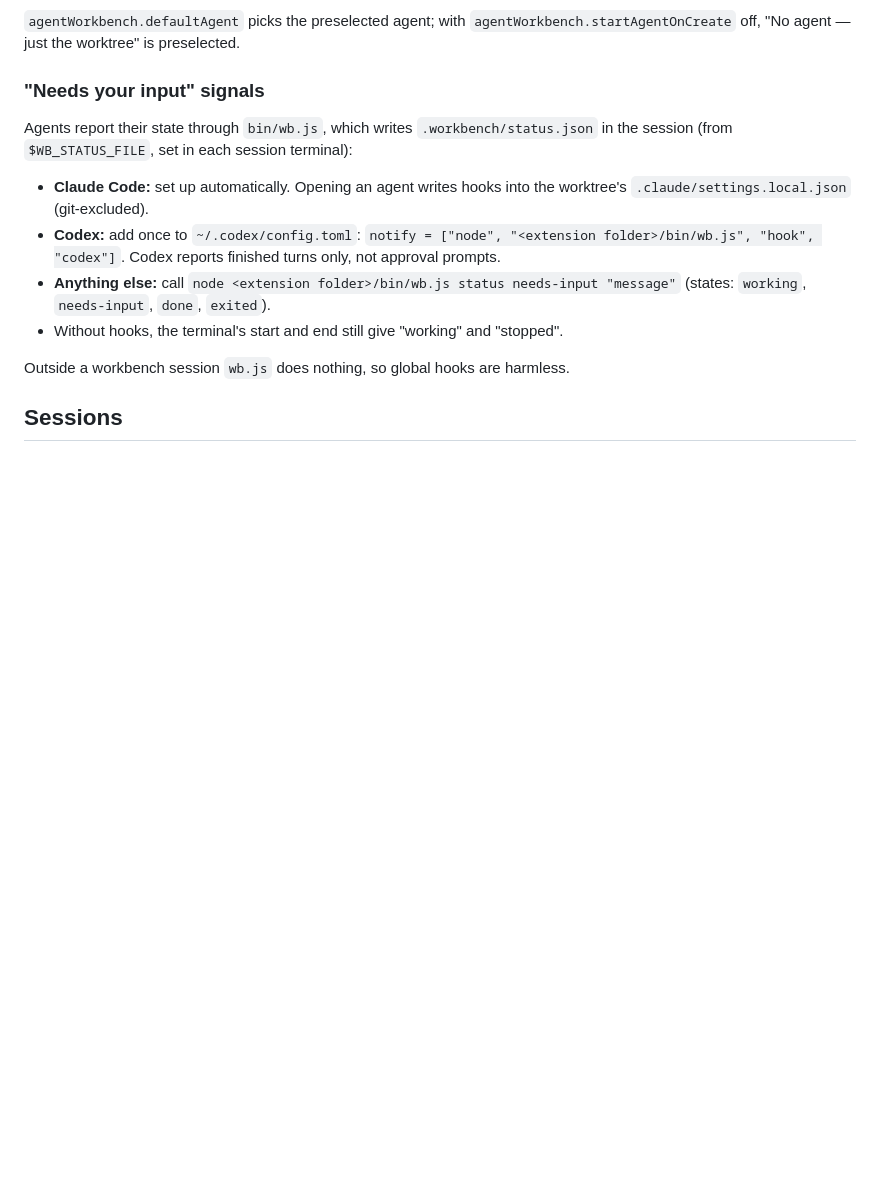
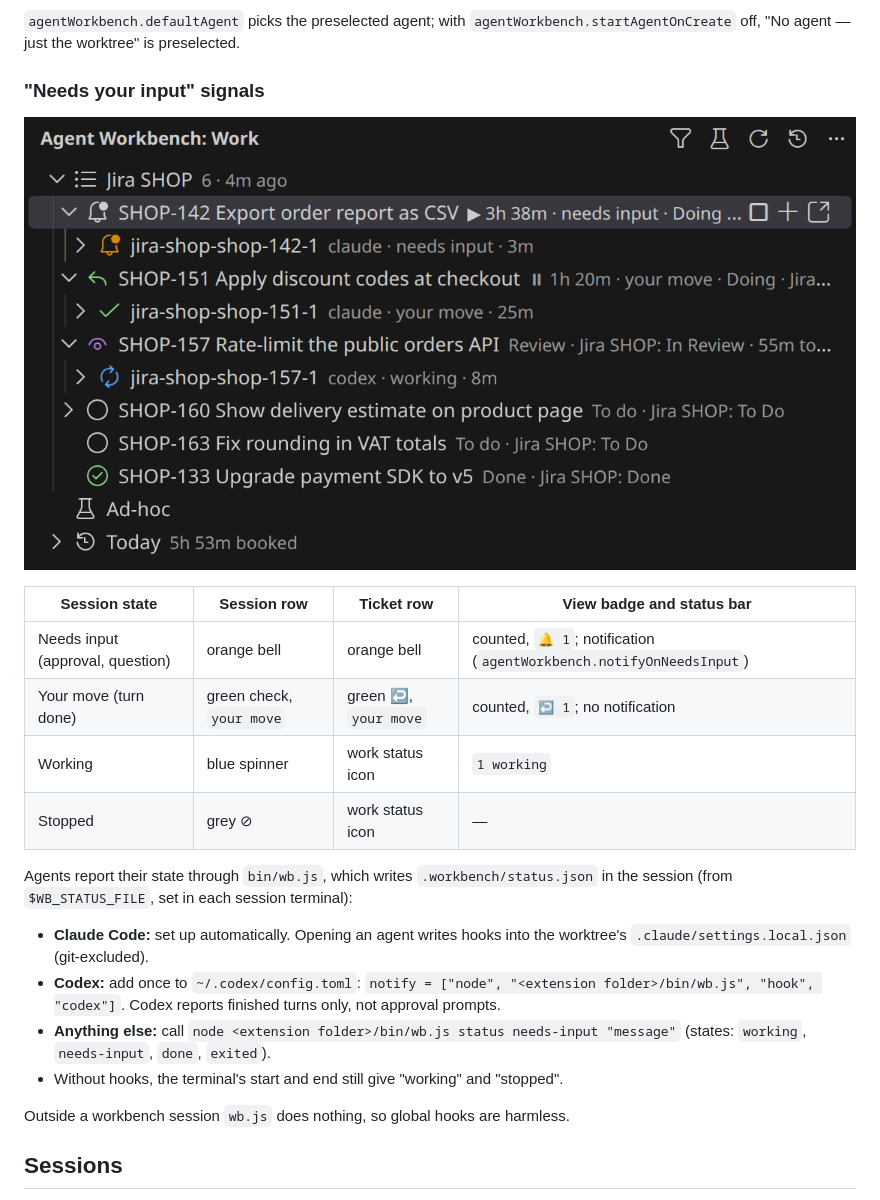
Before and after one commit to vincentbockaert/agent-workbench, a Markdown page: README.md, the part around one of its changes. Drawn GitHub-style; pictures changed too: docs/images/work-tree.png (added); blank space fills up the shorter version.

```diff
--- a/README.md
+++ b/README.md
@@ -126,6 +130,15 @@ Placeholders: `${promptFile}` (the relative path `.workbench/TASK.md`), `${sessi
 
 ### "Needs your input" signals
 
+![Ticket rows show what waits for you: a bell for needs input, ↩ for your move, ▶/⏸ for the clock](docs/images/work-tree.png)
+
+| Session state | Session row | Ticket row | View badge and status bar |
+|---|---|---|---|
+| Needs input (approval, question) | orange bell | orange bell | counted, `🔔 1`; notification (`agentWorkbench.notifyOnNeedsInput`) |
+| Your move (turn done) | green check, `your move` | green ↩, `your move` | counted, `↩ 1`; no notification |
+| Working | blue spinner | work status icon | `1 working` |
+| Stopped | grey ⊘ | work status icon | — |
+
 Agents report their state through `bin/wb.js`, which writes `.workbench/status.json` in the session (from `$WB_STATUS_FILE`, set in each session terminal):
 
 - **Claude Code:** set up automatically. Opening an agent writes hooks into the worktree's `.claude/settings.local.json` (git-excluded).
```
Also changed, not shown: other parts of README.md (+12 -5 lines), docs/images/overview.png (added), docs/images/time-report.png (added).
